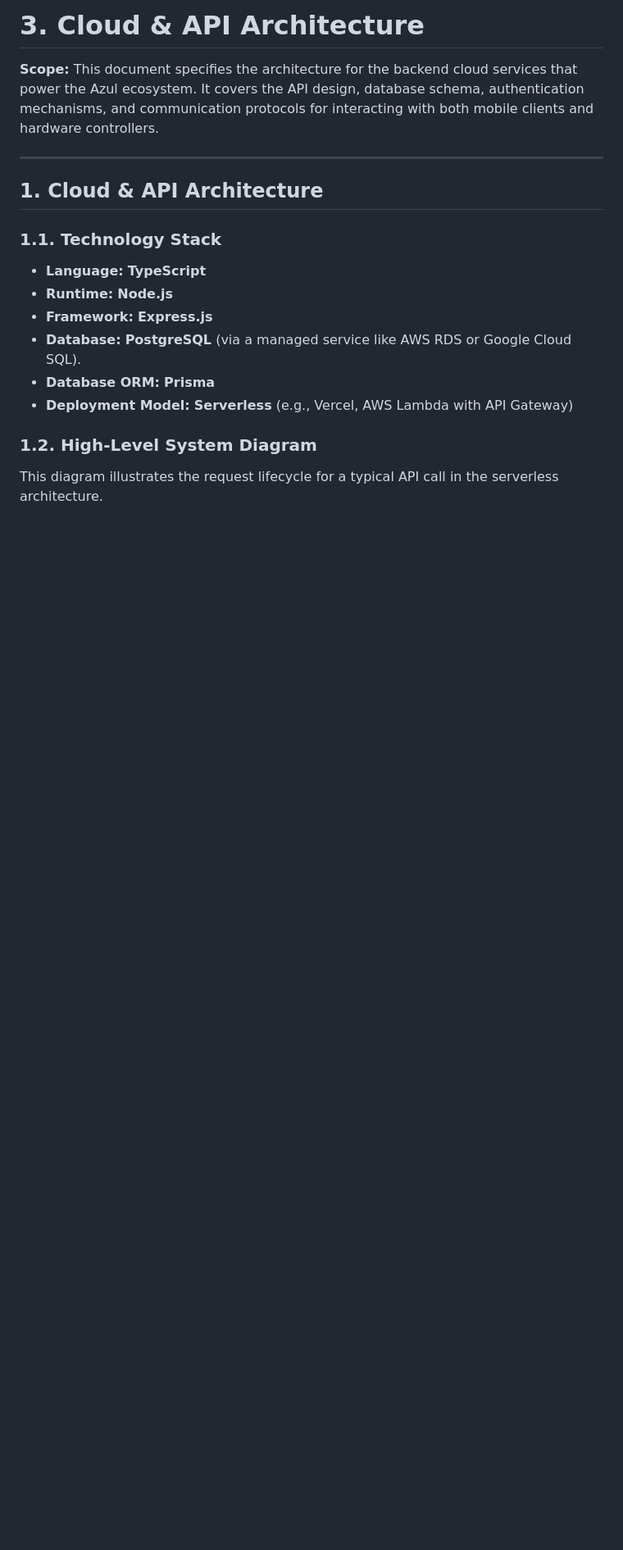
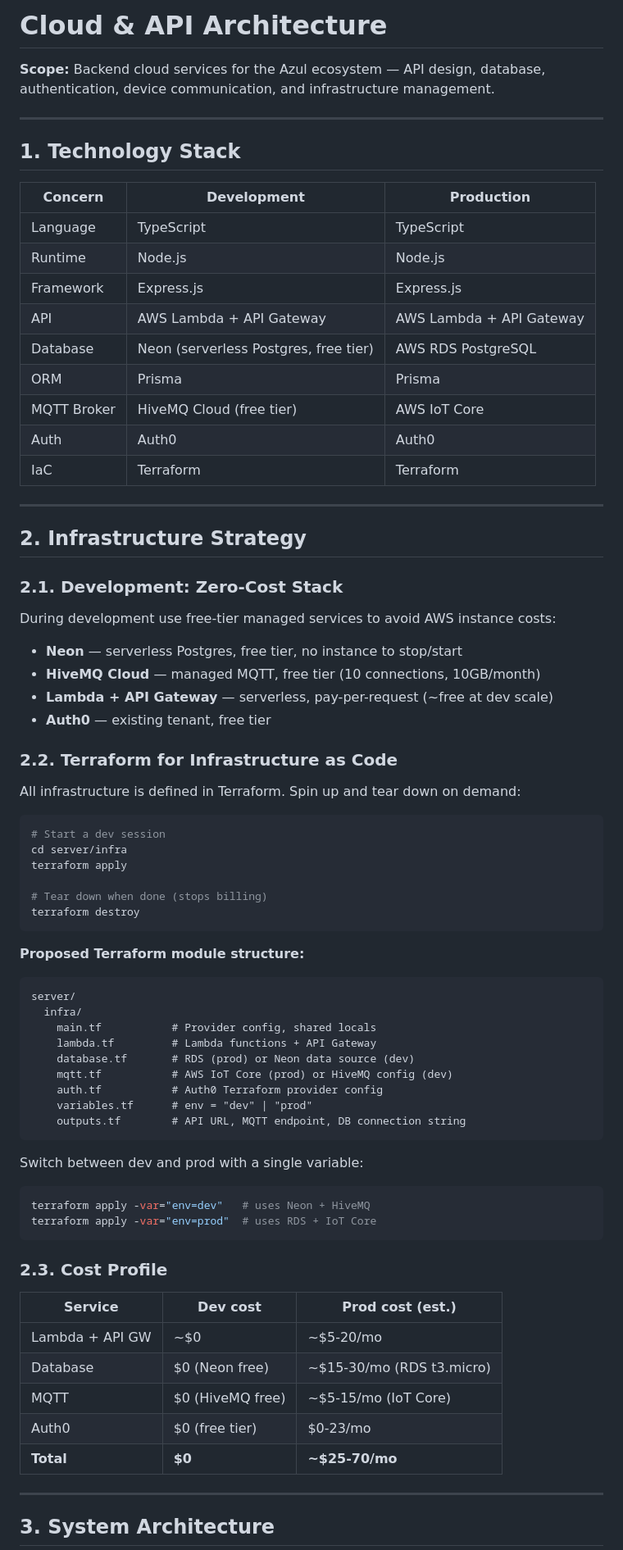
Before and after one commit to mitchellch/azul-v2, a Markdown page: docs/design/cloud-api-architecture.md, the part around one of its changes. Shown at 82% size. GitHub-like rendering; blank space fills up the shorter version.

````diff
--- a/docs/design/cloud-api-architecture.md
+++ b/docs/design/cloud-api-architecture.md
@@ -1,23 +1,81 @@
-# 3. Cloud & API Architecture
+# Cloud & API Architecture
 
-**Scope:** This document specifies the architecture for the backend cloud services that power the Azul ecosystem. It covers the API design, database schema, authentication mechanisms, and communication protocols for interacting with both mobile clients and hardware controllers.
+**Scope:** Backend cloud services for the Azul ecosystem — API design, database, authentication, device communication, and infrastructure management.
 
 ---
 
-## 1. Cloud & API Architecture
+## 1. Technology Stack
 
-### 1.1. Technology Stack
+| Concern | Development | Production |
+|---|---|---|
+| Language | TypeScript | TypeScript |
+| Runtime | Node.js | Node.js |
+| Framework | Express.js | Express.js |
+| API | AWS Lambda + API Gateway | AWS Lambda + API Gateway |
+| Database | Neon (serverless Postgres, free tier) | AWS RDS PostgreSQL |
+| ORM | Prisma | Prisma |
+| MQTT Broker | HiveMQ Cloud (free tier) | AWS IoT Core |
+| Auth | Auth0 | Auth0 |
+| IaC | Terraform | Terraform |
 
--   **Language:** **TypeScript**
--   **Runtime:** **Node.js**
--   **Framework:** **Express.js**
--   **Database:** **PostgreSQL** (via a managed service like AWS RDS or Google Cloud SQL).
--   **Database ORM:** **Prisma**
--   **Deployment Model:** **Serverless** (e.g., Vercel, AWS Lambda with API Gateway)
+---
 
-### 1.2. High-Level System Diagram
+## 2. Infrastructure Strategy
 
-This diagram illustrates the request lifecycle for a typical API call in the serverless architecture.
+### 2.1. Development: Zero-Cost Stack
+
+During development use free-tier managed services to avoid AWS instance costs:
+
+- **Neon** — serverless Postgres, free tier, no instance to stop/start
+- **HiveMQ Cloud** — managed MQTT, free tier (10 connections, 10GB/month)
+- **Lambda + API Gateway** — serverless, pay-per-request (~free at dev scale)
+- **Auth0** — existing tenant, free tier
+
+### 2.2. Terraform for Infrastructure as Code
+
+All infrastructure is defined in Terraform. Spin up and tear down on demand:
+
+```bash
+# Start a dev session
+cd server/infra
+terraform apply
+
+# Tear down when done (stops billing)
+terraform destroy
+```
+
+**Proposed Terraform module structure:**
+```
+server/
+  infra/
+    main.tf           # Provider config, shared locals
+    lambda.tf         # Lambda functions + API Gateway
+    database.tf       # RDS (prod) or Neon data source (dev)
+    mqtt.tf           # AWS IoT Core (prod) or HiveMQ config (dev)
+    auth.tf           # Auth0 Terraform provider config
+    variables.tf      # env = "dev" | "prod"
+    outputs.tf        # API URL, MQTT endpoint, DB connection string
+```
+
+Switch between dev and prod with a single variable:
+```bash
+terraform apply -var="env=dev"   # uses Neon + HiveMQ
+terraform apply -var="env=prod"  # uses RDS + IoT Core
+```
+
+### 2.3. Cost Profile
+
+| Service | Dev cost | Prod cost (est.) |
+|---|---|---|
+| Lambda + API GW | ~$0 | ~$5-20/mo |
+| Database | $0 (Neon free) | ~$15-30/mo (RDS t3.micro) |
+| MQTT | $0 (HiveMQ free) | ~$5-15/mo (IoT Core) |
+| Auth0 | $0 (free tier) | $0-23/mo |
+| **Total** | **$0** | **~$25-70/mo** |
+
+---
+
+## 3. System Architecture
 
 ```mermaid
 graph TD
````
Also changed, not shown: other parts of docs/design/cloud-api-architecture.md (+112 -48 lines).
